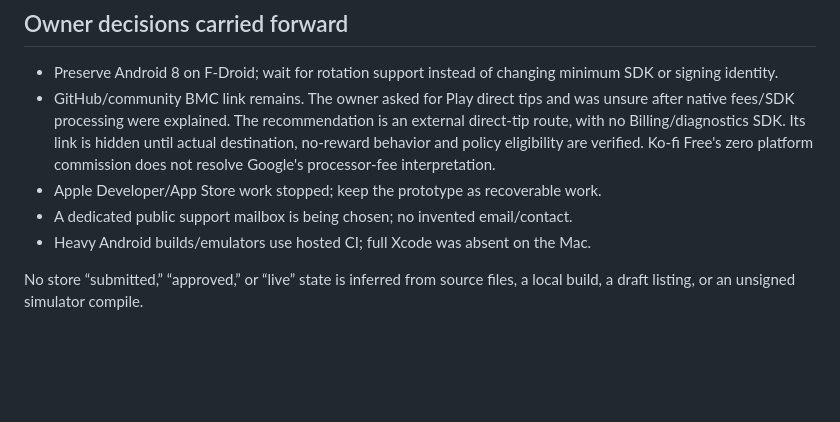
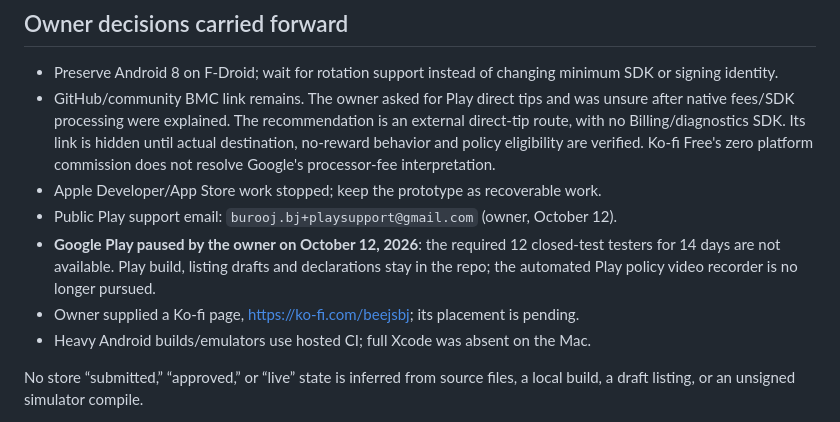
Before and after one commit to beejsbj/speedbreaker, a Markdown page: docs/store/status.md, the part around the change. GitHub-like rendering; blank space fills up the shorter version.

Commit message:
docs: record Play pause, public support email and Ko-fi page
Co-Authored-By: Claude Opus 5.5 <noreply@anthropic.com>

```diff
--- a/docs/store/status.md
+++ b/docs/store/status.md
@@ -28,7 +28,11 @@ Tracking: Linear BJS-532. Working branch: `release/store-distribution`.
   verified. Ko-fi Free's zero platform commission does not resolve Google's
   processor-fee interpretation.
 - Apple Developer/App Store work stopped; keep the prototype as recoverable work.
-- A dedicated public support mailbox is being chosen; no invented email/contact.
+- Public Play support email: `burooj.bj+playsupport@gmail.com` (owner, October 12).
+- **Google Play paused by the owner on October 12, 2026**: the required 12 closed-test
+  testers for 14 days are not available. Play build, listing drafts and declarations
+  stay in the repo; the automated Play policy video recorder is no longer pursued.
+- Owner supplied a Ko-fi page, https://ko-fi.com/beejsbj; its placement is pending.
 - Heavy Android builds/emulators use hosted CI; full Xcode was absent on the Mac.
 
 No store “submitted,” “approved,” or “live” state is inferred from source files,
```
